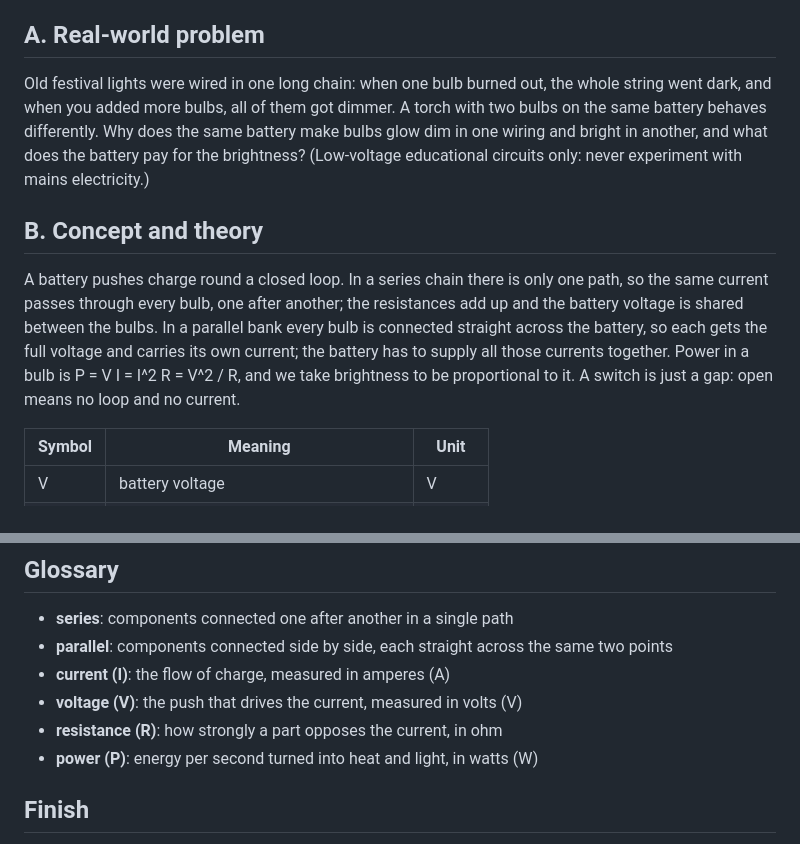
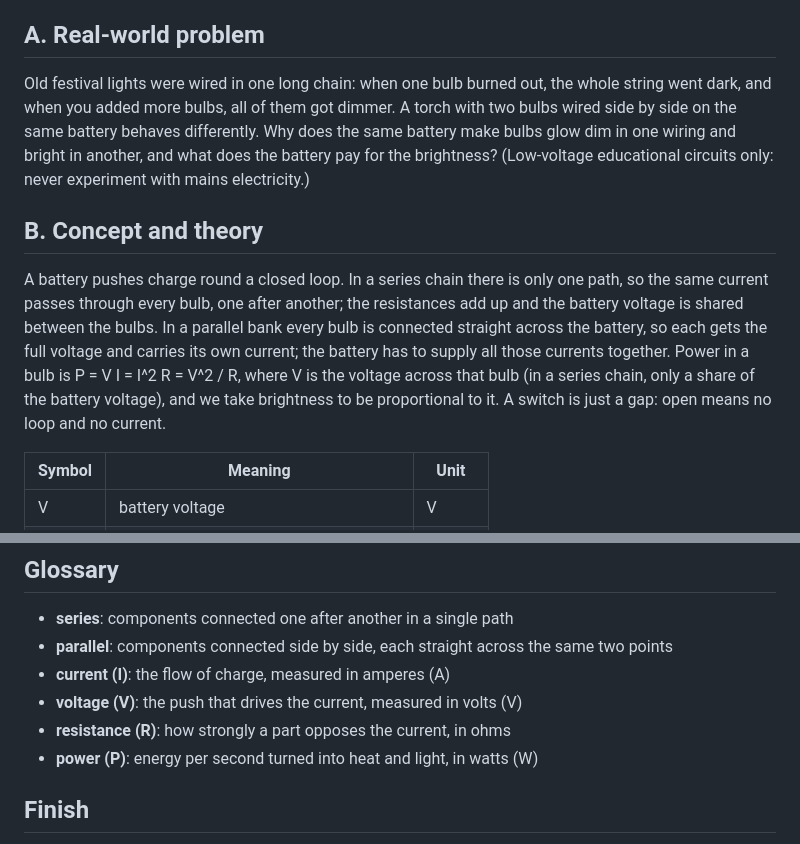
Before and after one commit to KrunalPanchal1995/opencircuitlab, a Markdown page: sessions/session-01/README.md, 2 parts joined by grey strips. Drawn GitHub-style.

Commit message:
Clarify Session 1 notes: fix unclear and incorrect sentences (hub issue #137)
Fixes the missing blank line after each </details> block (questions ran together when rendered) and several unclear or wrong sentences in the Session 1 README.

Co-Authored-By: Claude Sonnet 5.5 <noreply@anthropic.com>
Claude-Session: https://claude.ai/code/session_014zTghaLoRiH3ZjTnPrhBqZ

```diff
--- a/sessions/session-01/README.md
+++ b/sessions/session-01/README.md
@@ -19,10 +19,10 @@
 - Relate the brightness of a bulb to the power in it.
 
 ## A. Real-world problem
-Old festival lights were wired in one long chain: when one bulb burned out, the whole string went dark, and when you added more bulbs, all of them got dimmer. A torch with two bulbs on the same battery behaves differently. Why does the same battery make bulbs glow dim in one wiring and bright in another, and what does the battery pay for the brightness? (Low-voltage educational circuits only: never experiment with mains electricity.)
+Old festival lights were wired in one long chain: when one bulb burned out, the whole string went dark, and when you added more bulbs, all of them got dimmer. A torch with two bulbs wired side by side on the same battery behaves differently. Why does the same battery make bulbs glow dim in one wiring and bright in another, and what does the battery pay for the brightness? (Low-voltage educational circuits only: never experiment with mains electricity.)
 
 ## B. Concept and theory
-A battery pushes charge round a closed loop. In a series chain there is only one path, so the same current passes through every bulb, one after another; the resistances add up and the battery voltage is shared between the bulbs. In a parallel bank every bulb is connected straight across the battery, so each gets the full voltage and carries its own current; the battery has to supply all those currents together. Power in a bulb is P = V I = I^2 R = V^2 / R, and we take brightness to be proportional to it. A switch is just a gap: open means no loop and no current.
+A battery pushes charge round a closed loop. In a series chain there is only one path, so the same current passes through every bulb, one after another; the resistances add up and the battery voltage is shared between the bulbs. In a parallel bank every bulb is connected straight across the battery, so each gets the full voltage and carries its own current; the battery has to supply all those currents together. Power in a bulb is P = V I = I^2 R = V^2 / R, where V is the voltage across that bulb (in a series chain, only a share of the battery voltage), and we take brightness to be proportional to it. A switch is just a gap: open means no loop and no current.
 
 | Symbol | Meaning | Unit |
 |---|---|---|
@@ -150,7 +153,7 @@ Score yourself with [RUBRIC.md](../../RUBRIC.md). Print the [activity sheet](act
 - **parallel**: components connected side by side, each straight across the same two points
 - **current (I)**: the flow of charge, measured in amperes (A)
 - **voltage (V)**: the push that drives the current, measured in volts (V)
-- **resistance (R)**: how strongly a part opposes the current, in ohm
+- **resistance (R)**: how strongly a part opposes the current, in ohms
 - **power (P)**: energy per second turned into heat and light, in watts (W)
 
 ## Finish
```
Also changed, not shown: other parts of sessions/session-01/README.md (+3 -0 lines).
